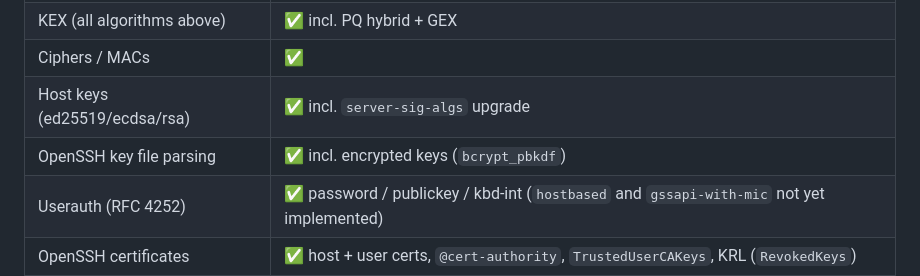
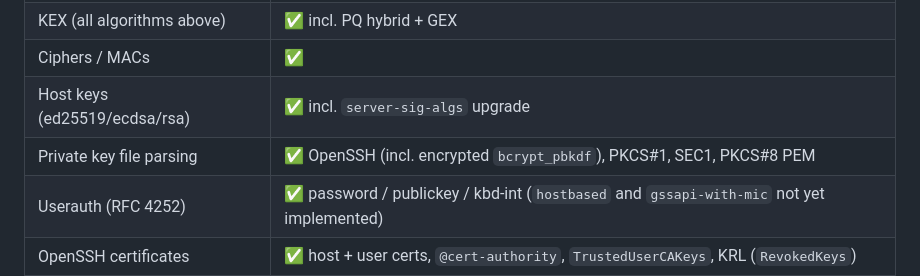
Before and after one commit to KarpelesLab/puressh, a Markdown page: README.md, the part around the change. Drawn GitHub-style.

Commit message:
docs: note PKCS#1/SEC1/PKCS#8 private-key support
Co-Authored-By: Claude Opus 4.8 (1M context) <noreply@anthropic.com>

```diff
--- a/README.md
+++ b/README.md
@@ -163,7 +163,7 @@ upgrade your toolchain.
 | KEX (all algorithms above)  | ✅ incl. PQ hybrid + GEX |
 | Ciphers / MACs              | ✅ |
 | Host keys (ed25519/ecdsa/rsa) | ✅ incl. `server-sig-algs` upgrade |
-| OpenSSH key file parsing    | ✅ incl. encrypted keys (`bcrypt_pbkdf`) |
+| Private key file parsing    | ✅ OpenSSH (incl. encrypted `bcrypt_pbkdf`), PKCS#1, SEC1, PKCS#8 PEM |
 | Userauth (RFC 4252)         | ✅ password / publickey / kbd-int (`hostbased` and `gssapi-with-mic` not yet implemented) |
 | OpenSSH certificates        | ✅ host + user certs, `@cert-authority`, `TrustedUserCAKeys`, KRL (`RevokedKeys`) |
 | Channels / sessions         | ✅ |
```
